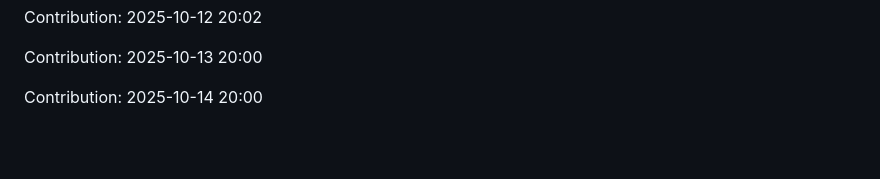
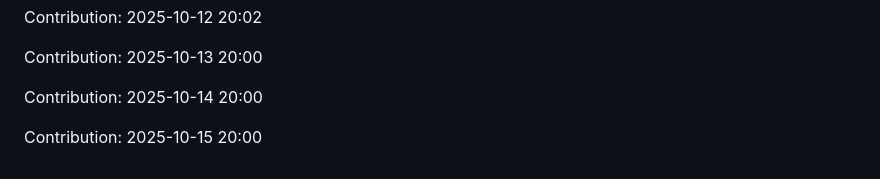
Before and after one commit to iKnowLab-Projects/IITP_AGI_STT, a Markdown page: README.md, the part around the change. GitHub-like rendering; blank space fills up the shorter version.

Commit message:
"Contribution: 2025-10-15 20:00"

```diff
--- a/README.md
+++ b/README.md
@@ -353,3 +353,5 @@ Contribution: 2025-10-12 20:02
 Contribution: 2025-10-13 20:00
 
 Contribution: 2025-10-14 20:00
+
+Contribution: 2025-10-15 20:00
```
